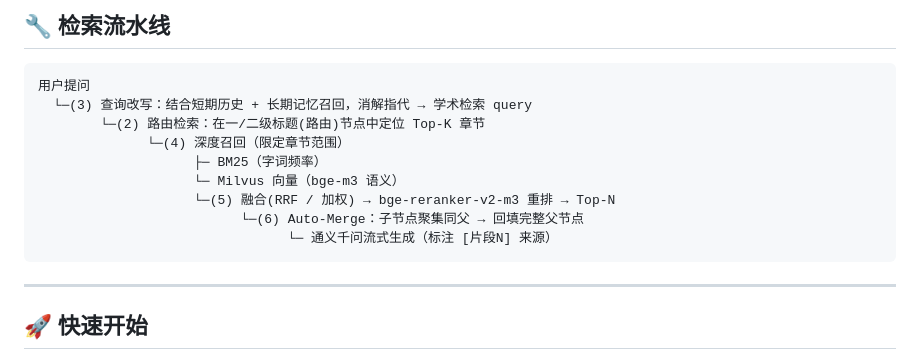
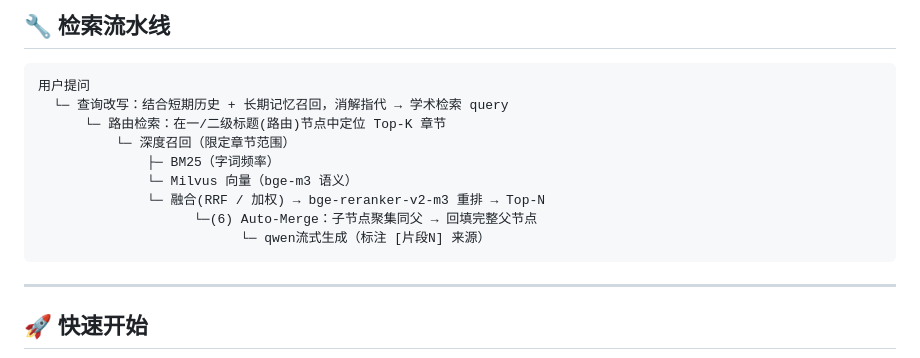
Before and after one commit to Eve0neCat/Paper-RAG, a Markdown page: README.md, the part around one of its changes. Drawn GitHub-style.

Commit message:
Revise README for improved content and structure
Updated the README to enhance clarity and include additional details about the retrieval pipeline.

````diff
--- a/README.md
+++ b/README.md
@@ -43,14 +43,14 @@ paper-RAG/
 
 ```
 用户提问
-  └─(3) 查询改写：结合短期历史 + 长期记忆召回，消解指代 → 学术检索 query
-        └─(2) 路由检索：在一/二级标题(路由)节点中定位 Top-K 章节
-              └─(4) 深度召回（限定章节范围）
-                    ├─ BM25（字词频率）
-                    └─ Milvus 向量（bge-m3 语义）
-                    └─(5) 融合(RRF / 加权) → bge-reranker-v2-m3 重排 → Top-N
-                          └─(6) Auto-Merge：子节点聚集同父 → 回填完整父节点
-                                └─ 通义千问流式生成（标注 [片段N] 来源）
+  └─ 查询改写：结合短期历史 + 长期记忆召回，消解指代 → 学术检索 query
+      └─ 路由检索：在一/二级标题(路由)节点中定位 Top-K 章节
+          └─ 深度召回（限定章节范围）
+              ├─ BM25（字词频率）
+              └─ Milvus 向量（bge-m3 语义）
+              └─ 融合(RRF / 加权) → bge-reranker-v2-m3 重排 → Top-N
+                    └─(6) Auto-Merge：子节点聚集同父 → 回填完整父节点
+                          └─ qwen流式生成（标注 [片段N] 来源）
 ```
 
 ---
````
Also changed, not shown: other parts of README.md (+1 -1 lines).
